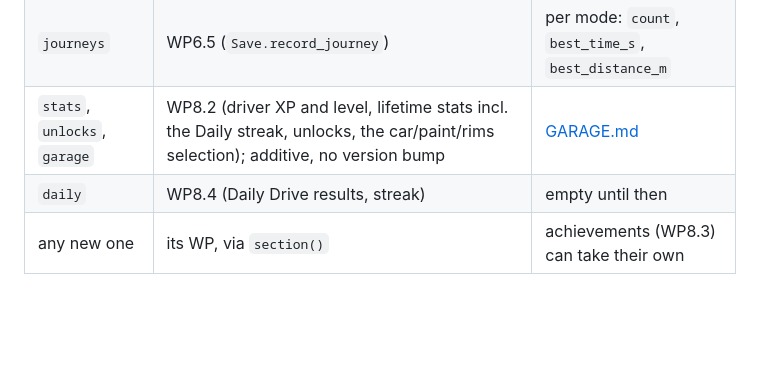
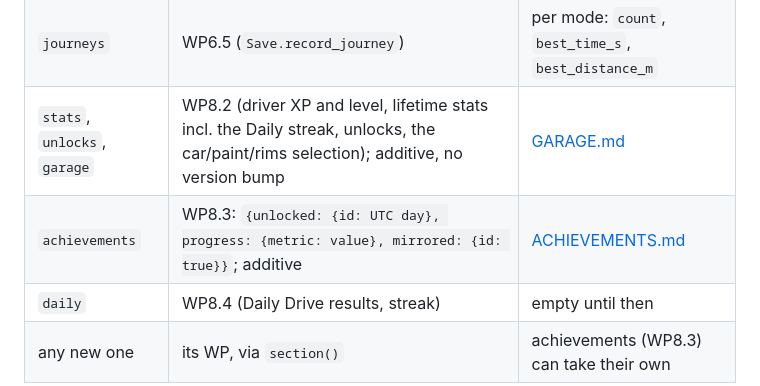
Before and after one commit to b3vet/westbound, a Markdown page: docs/SAVE.md, the part around the change. Rendered like a GitHub page; blank space fills up the shorter version.

```diff
--- a/docs/SAVE.md
+++ b/docs/SAVE.md
@@ -43,6 +43,7 @@ The local save, every player setting, the first-run chooser and the empty-road w
 | `bests` | WP4.1 (`Save.submit_best_score`) | best banked score per mode id |
 | `journeys` | WP6.5 (`Save.record_journey`) | per mode: `count`, `best_time_s`, `best_distance_m` |
 | `stats`, `unlocks`, `garage` | WP8.2 (driver XP and level, lifetime stats incl. the Daily streak, unlocks, the car/paint/rims selection); additive, no version bump | [GARAGE.md](GARAGE.md) |
+| `achievements` | WP8.3: `{unlocked: {id: UTC day}, progress: {metric: value}, mirrored: {id: true}}`; additive | [ACHIEVEMENTS.md](ACHIEVEMENTS.md) |
 | `daily` | WP8.4 (Daily Drive results, streak) | empty until then |
 | any new one | its WP, via `section()` | achievements (WP8.3) can take their own |
 
```
Also changed, not shown: docs/IMPLEMENTATION_PLAN.md (+2 -1 lines).
